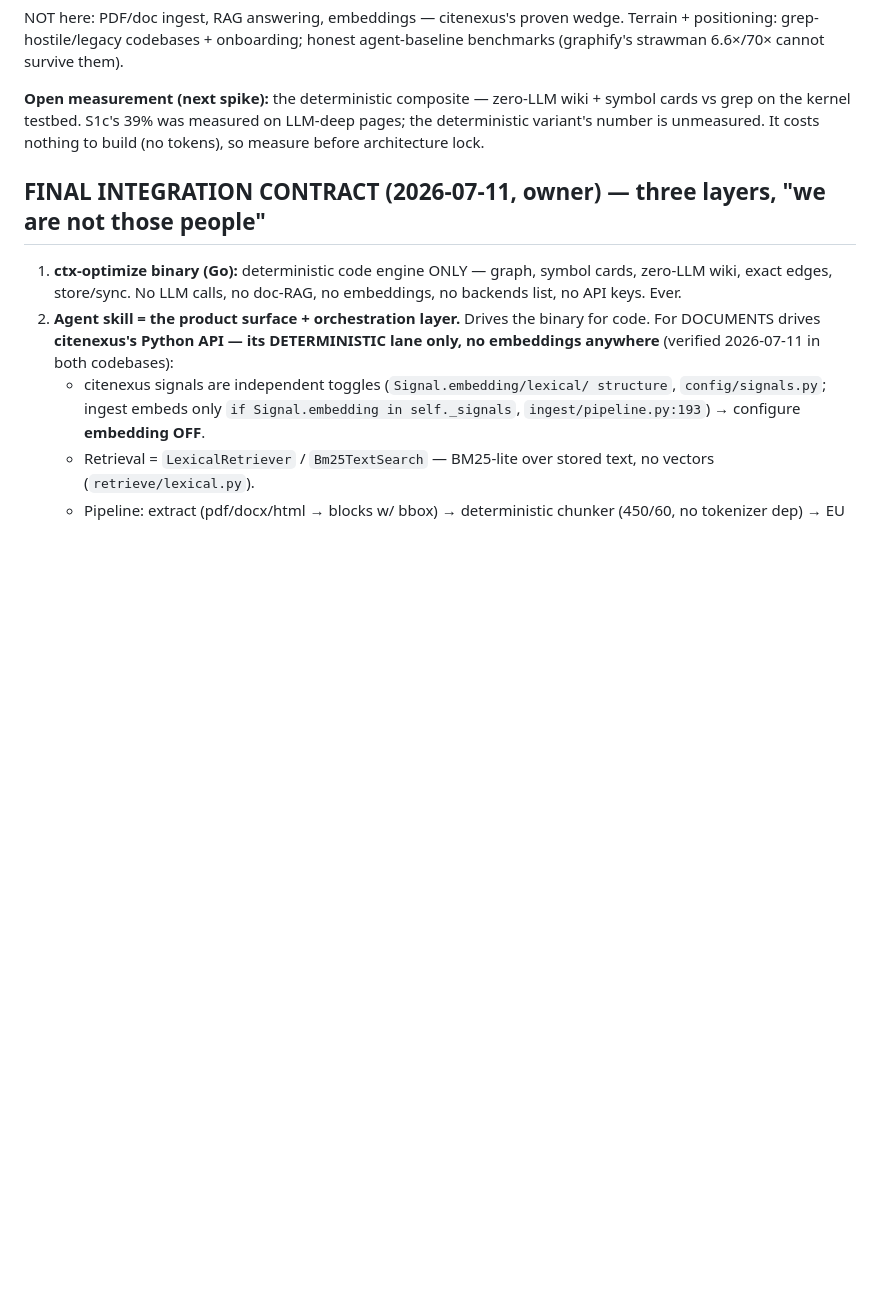
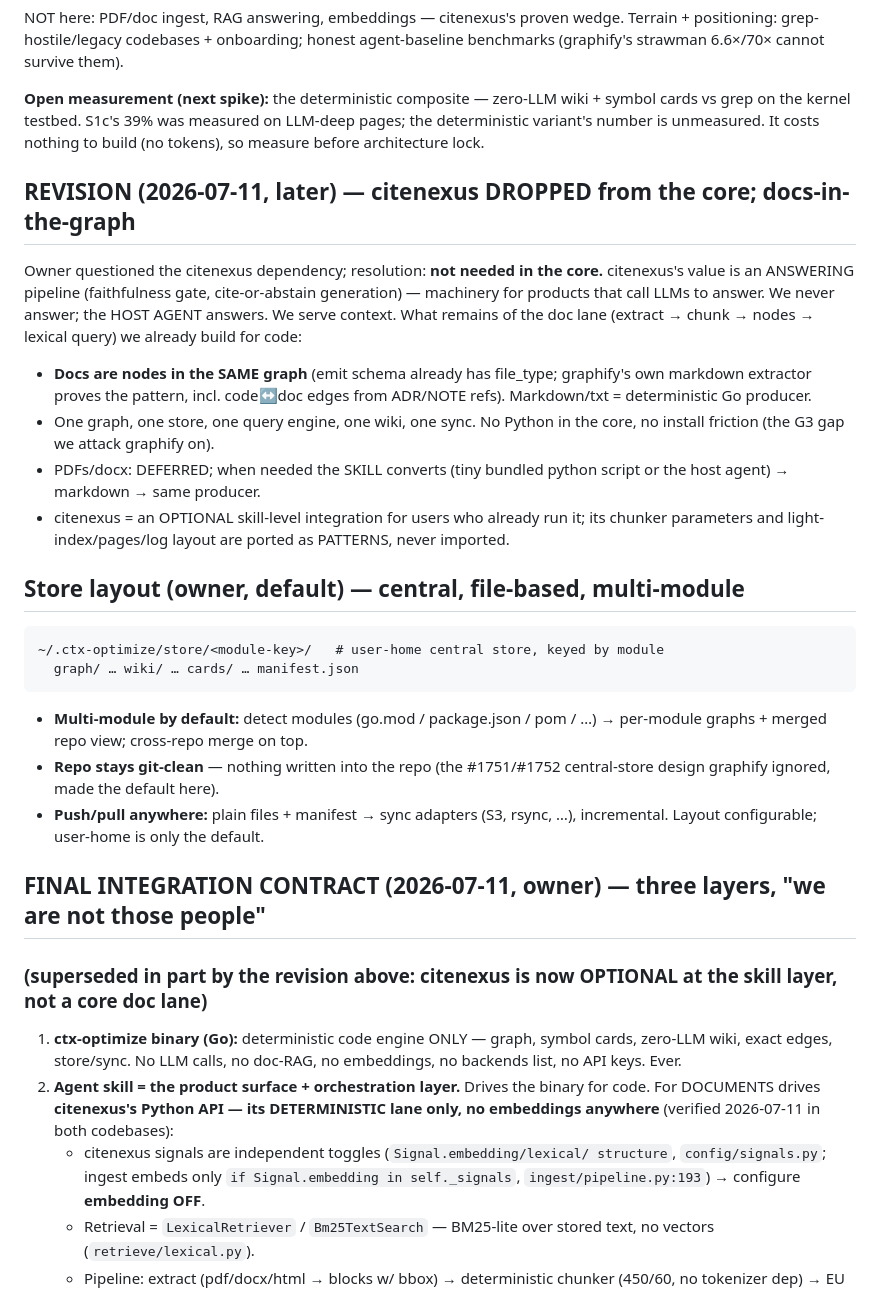
Before and after one commit to muthuishere/ctx-optimize, a Markdown page: docs/VISION.md, the part around the change. GitHub-like rendering; blank space fills up the shorter version.

Commit message:
vision: drop citenexus from core — docs are nodes in the same graph; central file store ~/.ctx-optimize/store keyed by module, multi-module default, push/pull anywhere

````diff
--- a/docs/VISION.md
+++ b/docs/VISION.md
@@ -45,7 +45,38 @@ symbol cards vs grep on the kernel testbed. S1c's 39% was measured on LLM-deep
 pages; the deterministic variant's number is unmeasured. It costs nothing to
 build (no tokens), so measure before architecture lock.
 
+## REVISION (2026-07-11, later) — citenexus DROPPED from the core; docs-in-the-graph
+
+Owner questioned the citenexus dependency; resolution: **not needed in the core.**
+citenexus's value is an ANSWERING pipeline (faithfulness gate, cite-or-abstain
+generation) — machinery for products that call LLMs to answer. We never answer;
+the HOST AGENT answers. We serve context. What remains of the doc lane (extract
+→ chunk → nodes → lexical query) we already build for code:
+- **Docs are nodes in the SAME graph** (emit schema already has file_type;
+  graphify's own markdown extractor proves the pattern, incl. code↔doc edges
+  from ADR/NOTE refs). Markdown/txt = deterministic Go producer.
+- One graph, one store, one query engine, one wiki, one sync. No Python in the
+  core, no install friction (the G3 gap we attack graphify on).
+- PDFs/docx: DEFERRED; when needed the SKILL converts (tiny bundled python
+  script or the host agent) → markdown → same producer.
+- citenexus = an OPTIONAL skill-level integration for users who already run it;
+  its chunker parameters and light-index/pages/log layout are ported as
+  PATTERNS, never imported.
+
+## Store layout (owner, default) — central, file-based, multi-module
+```
+~/.ctx-optimize/store/<module-key>/   # user-home central store, keyed by module
+  graph/ … wiki/ … cards/ … manifest.json
+```
+- **Multi-module by default:** detect modules (go.mod / package.json / pom / …)
+  → per-module graphs + merged repo view; cross-repo merge on top.
+- **Repo stays git-clean** — nothing written into the repo (the #1751/#1752
+  central-store design graphify ignored, made the default here).
+- **Push/pull anywhere:** plain files + manifest → sync adapters (S3, rsync, …),
+  incremental. Layout configurable; user-home is only the default.
+
 ## FINAL INTEGRATION CONTRACT (2026-07-11, owner) — three layers, "we are not those people"
+### (superseded in part by the revision above: citenexus is now OPTIONAL at the skill layer, not a core doc lane)
 
 1. **ctx-optimize binary (Go):** deterministic code engine ONLY — graph, symbol
    cards, zero-LLM wiki, exact edges, store/sync. No LLM calls, no doc-RAG, no
````
